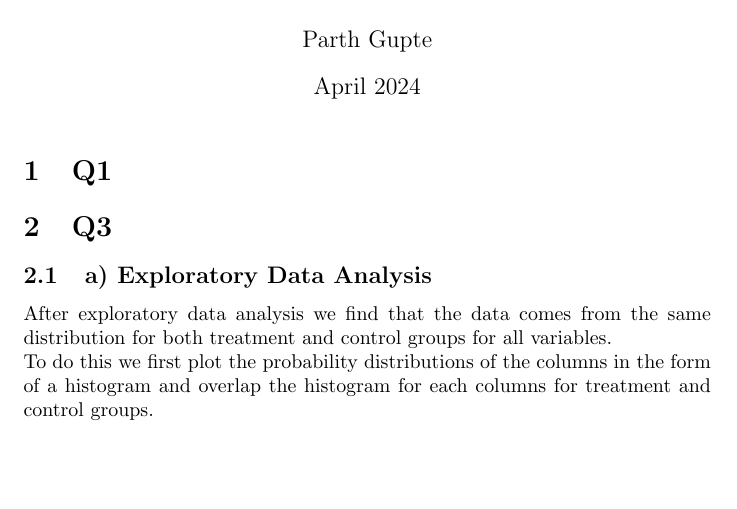
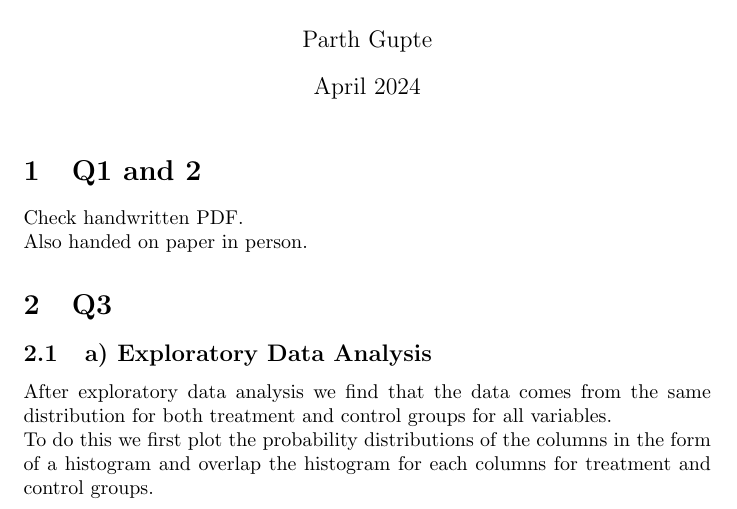
Before and after one commit to ParthGupte/CausalAssignment, a LaTeX problem sheet (report/Causal_assignment_ParthGupte.tex): part of page 1 of 12, cut so that both start at the same text, the shorter picture padded with empty space. Compiled offline with pdfLaTeX.

Commit message:
complete

```diff
--- a/report/Causal_assignment_ParthGupte.tex
+++ b/report/Causal_assignment_ParthGupte.tex
@@ -21,8 +21,9 @@
 
 \maketitle
 
-\section{Q1}
-
+\section{Q1 and 2}
+Check handwritten PDF.\\
+Also handed on paper in person.
 \section{Q3}
 \subsection{a) Exploratory Data Analysis}
 After exploratory data analysis we find that the data comes from the same distribution for both treatment and control groups for all variables.\\
```
Also changed, not shown: report/Causal_assignment_ParthGupte.pdf, report/causal_assignment_q1&2_ParthGupte.pdf (added), 5 other files.
